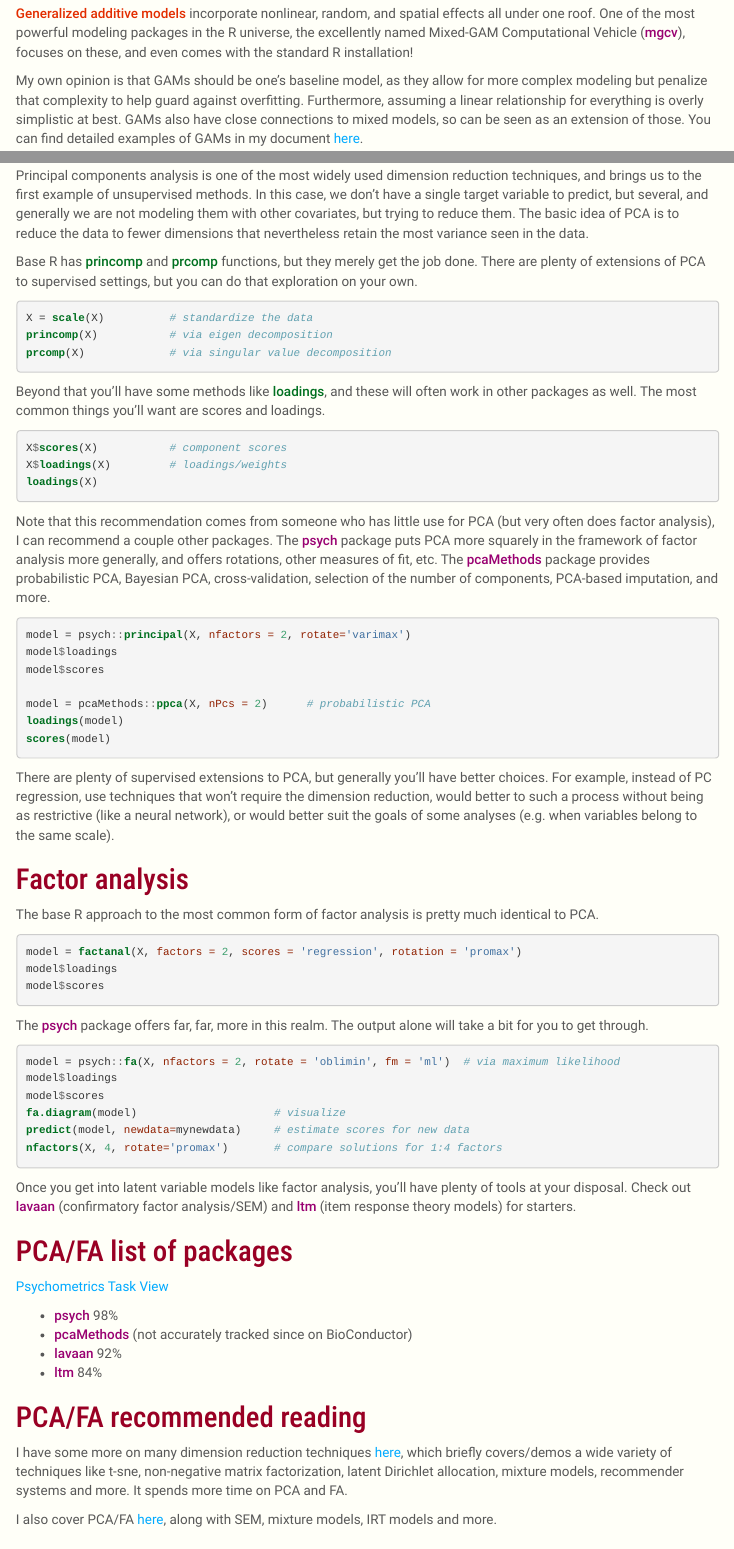
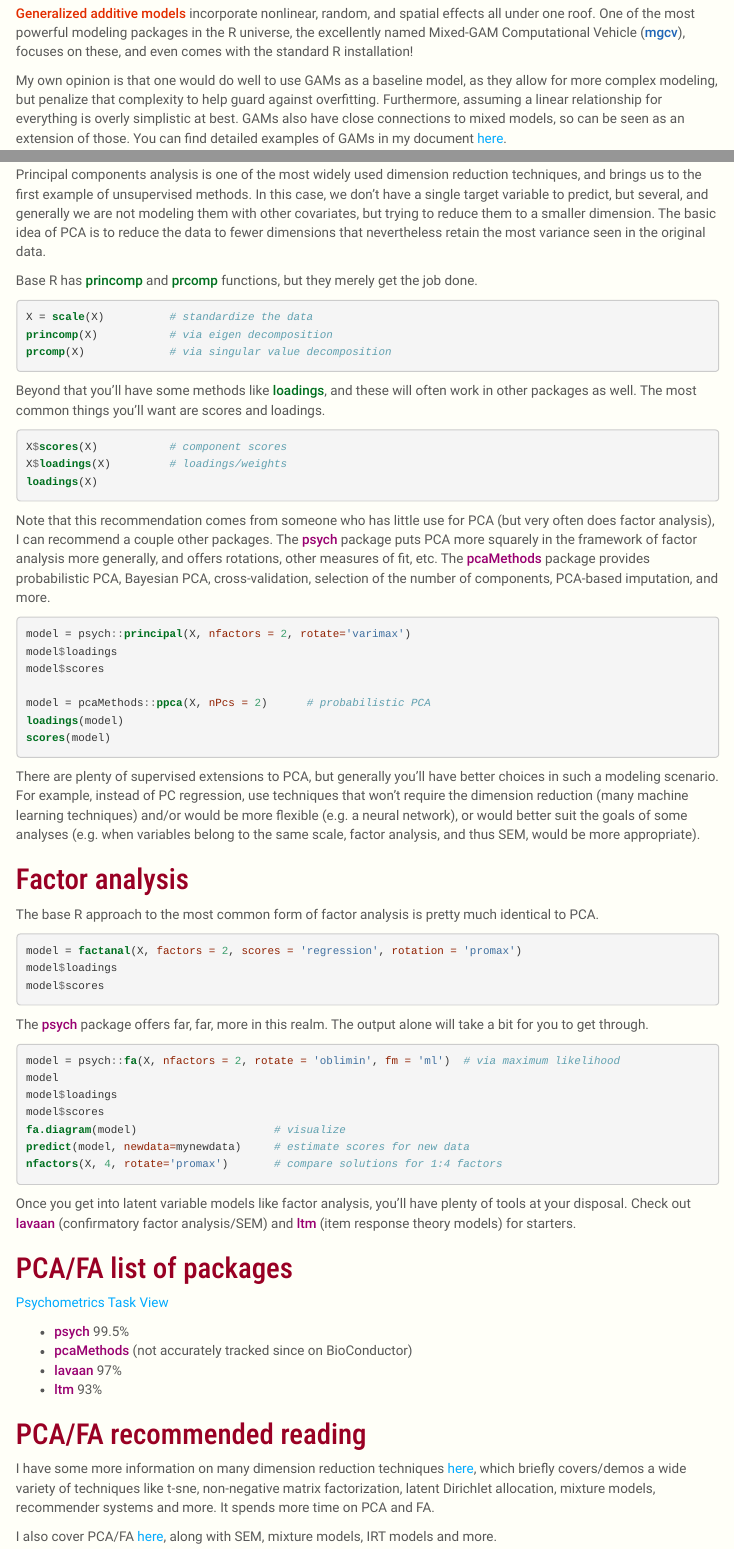
Before and after one commit to m-clark/R-models, an R Markdown document (index.Rmd): the page in a window 1100 px wide, from 8360 px down before the commit and from 8380 px down after it, so that both start at the same text, and a second part further down, joined at a grey line. The pictures show the output file index.html that the author committed with the source, opened offline; menus at the side of the page are left out.

Commit message:
update html, add mindmap

````diff
--- a/index.Rmd
+++ b/index.Rmd
@@ -754,9 +754,9 @@
 
 ## PCA
 
-Principal components analysis is one of the most widely used dimension reduction techniques, and brings us to the first example of unsupervised methods.  In this case, we don't have a single target variable to predict, but several, and generally we are not modeling them with other covariates, but trying to reduce them.  The basic idea of PCA is to reduce the data to fewer dimensions that nevertheless retain the most variance seen in the data.
-
-Base R has <span class="func">princomp</span> and <span class="func">prcomp</span> functions, but they merely get the job done.  There are plenty of extensions of PCA to supervised settings, but you can do that exploration on your own.
+Principal components analysis is one of the most widely used dimension reduction techniques, and brings us to the first example of unsupervised methods.  In this case, we don't have a single target variable to predict, but several, and generally we are not modeling them with other covariates, but trying to reduce them to a smaller dimension.  The basic idea of PCA is to reduce the data to fewer dimensions that nevertheless retain the most variance seen in the original data.
+
+Base R has <span class="func">princomp</span> and <span class="func">prcomp</span> functions, but they merely get the job done.
 
 ```{r pca_demo}
 X = scale(X)          # standardize the data
@@ -784,7 +784,7 @@
 scores(model)
 ```
 
-There are plenty of supervised extensions to PCA, but generally you'll have better choices.  For example, instead of PC regression, use techniques that won't require the dimension reduction, would better to such a process without being as restrictive (like a neural network), or would better suit the goals of some analyses (e.g. when variables belong to the same scale).
+There are plenty of supervised extensions to PCA, but generally you'll have better choices in such a modeling scenario.  For example, instead of PC regression, use techniques that won't require the dimension reduction (many machine learning techniques) and/or would be more flexible (e.g. a neural network), or would better suit the goals of some analyses (e.g. when variables belong to the same scale, factor analysis, and thus SEM, would be more appropriate).
 
 ## Factor analysis
 
@@ -801,6 +801,7 @@
 
 ```{r fa_psych}
 model = psych::fa(X, nfactors = 2, rotate = 'oblimin', fm = 'ml')  # via maximum likelihood
+model
 model$loadings
 model$scores
 fa.diagram(model)                     # visualize
@@ -829,7 +830,7 @@
 
 ## PCA/FA recommended reading
 
-I have some more on many dimension reduction techniques [here](https://m-clark.github.io/sem/FA_notes.html), which briefly covers/demos a wide variety of techniques like t-sne, non-negative matrix factorization, latent Dirichlet allocation, mixture models, recommender systems and more.  It spends more time on PCA and FA.
+I have some more information on many dimension reduction techniques [here](https://m-clark.github.io/sem/FA_notes.html), which briefly covers/demos a wide variety of techniques like t-sne, non-negative matrix factorization, latent Dirichlet allocation, mixture models, recommender systems and more.  It spends more time on PCA and FA.
 
 I also cover PCA/FA [here](https://m-clark.github.io/sem/), along with SEM, mixture models, IRT models and more.
 
````
Also changed, not shown: index.html, mind_map.html (added), 145 other files.
